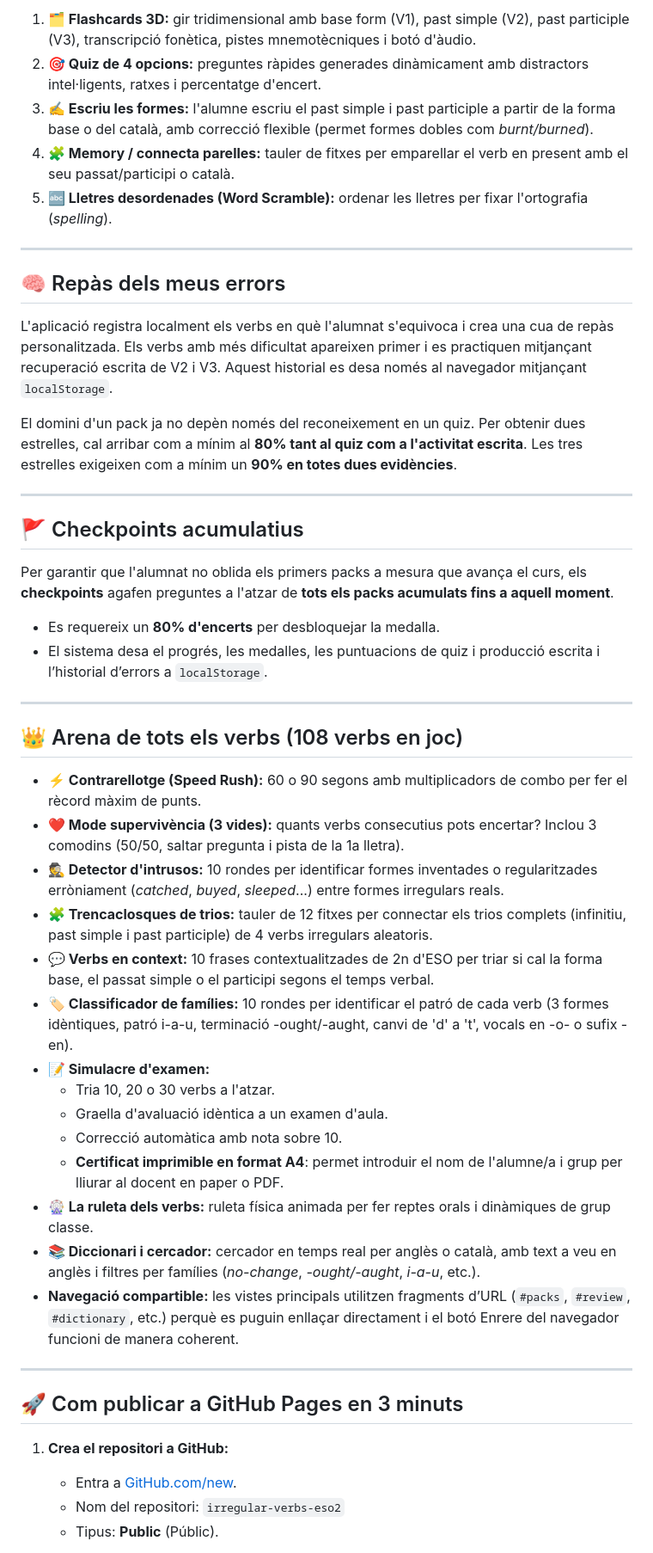
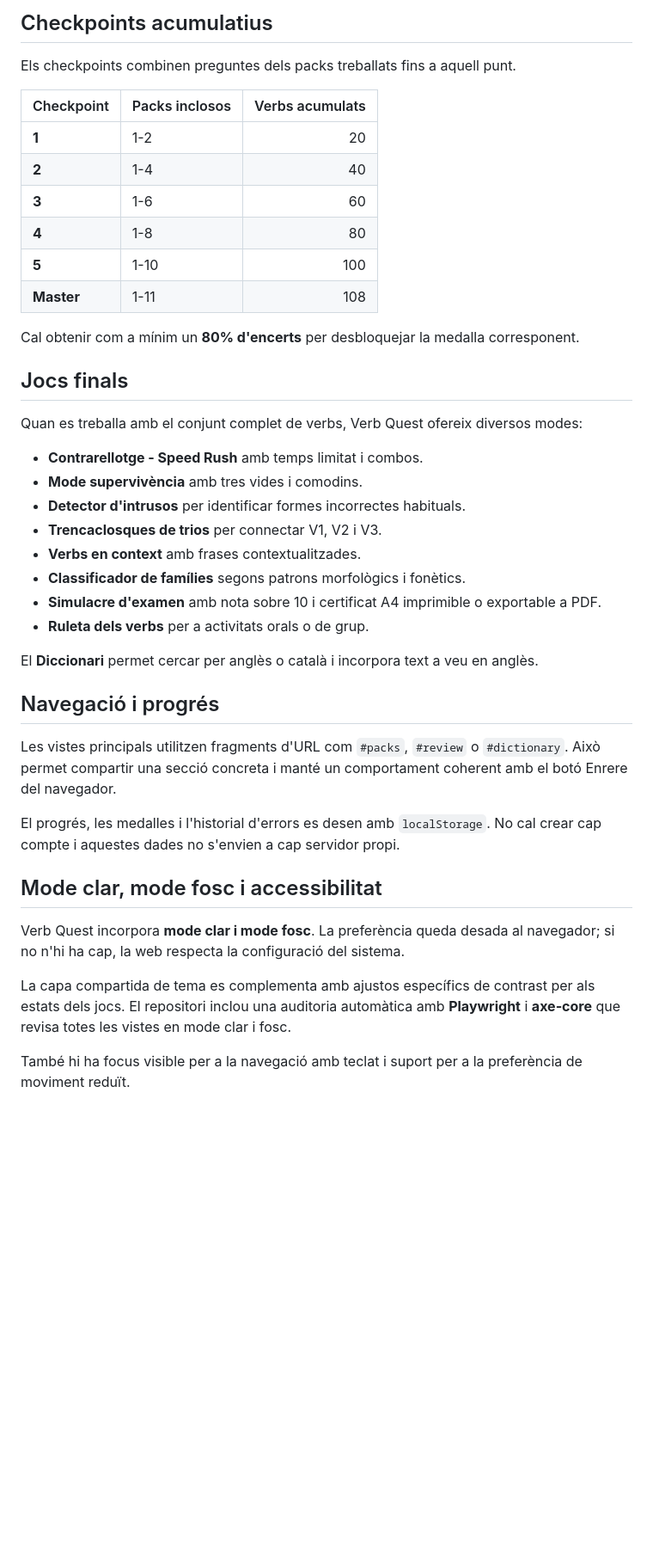
Before and after one commit to miquelangelfuentes/irregular-verbs-eso2, a Markdown page: README.md, the part around one of its changes. Shown at 86% size. Rendered like a GitHub page; blank space fills up the shorter version.

```diff
--- a/README.md
+++ b/README.md
@@ -68,52 +42,45 @@ L'aprenentatge combina bastides de suport amb pràctica de recuperació acumulat
 
-1. **🗂️ Flashcards 3D:** gir tridimensional amb base form (V1), past simple (V2), past participle (V3), transcripció fonètica, pistes mnemotècniques i botó d'àudio.
-2. **🎯 Quiz de 4 opcions:** preguntes ràpides generades dinàmicament amb distractors intel·ligents, ratxes i percentatge d'encert.
-3. **✍️ Escriu les formes:** l'alumne escriu el past simple i past participle a partir de la forma base o del català, amb correcció flexible (permet formes dobles com *burnt/burned*).
-4. **🧩 Memory / connecta parelles:** tauler de fitxes per emparellar el verb en present amb el seu passat/participi o català.
-5. **🔤 Lletres desordenades (Word Scramble):** ordenar les lletres per fixar l'ortografia (*spelling*).
+## Checkpoints acumulatius
 
----
+Els checkpoints combinen preguntes dels packs treballats fins a aquell punt.
 
+| Checkpoint | Packs inclosos | Verbs acumulats |
+| --- | --- | ---: |
+| **1** | 1-2 | 20 |
+| **2** | 1-4 | 40 |
+| **3** | 1-6 | 60 |
+| **4** | 1-8 | 80 |
+| **5** | 1-10 | 100 |
+| **Master** | 1-11 | 108 |
 
-## 🧠 Repàs dels meus errors
+Cal obtenir com a mínim un **80% d'encerts** per desbloquejar la medalla corresponent.
 
-L'aplicació registra localment els verbs en què l'alumnat s'equivoca i crea una cua de repàs personalitzada. Els verbs amb més dificultat apareixen primer i es practiquen mitjançant recuperació escrita de V2 i V3. Aquest historial es desa només al navegador mitjançant `localStorage`.
+## Jocs finals
 
-El domini d'un pack ja no depèn només del reconeixement en un quiz. Per obtenir dues estrelles, cal arribar com a mínim al **80% tant al quiz com a l'activitat escrita**. Les tres estrelles exigeixen com a mínim un **90% en totes dues evidències**.
+Quan es treballa amb el conjunt complet de verbs, Verb Quest ofereix diversos modes:
 
----
+- **Contrarellotge - Speed Rush** amb temps limitat i combos.
+- **Mode supervivència** amb tres vides i comodins.
+- **Detector d'intrusos** per identificar formes incorrectes habituals.
+- **Trencaclosques de trios** per connectar V1, V2 i V3.
+- **Verbs en context** amb frases contextualitzades.
+- **Classificador de famílies** segons patrons morfològics i fonètics.
+- **Simulacre d'examen** amb nota sobre 10 i certificat A4 imprimible o exportable a PDF.
+- **Ruleta dels verbs** per a activitats orals o de grup.
 
-## 🚩 Checkpoints acumulatius
+El **Diccionari** permet cercar per anglès o català i incorpora text a veu en anglès.
 
-Per garantir que l'alumnat no oblida els primers packs a mesura que avança el curs, els **checkpoints** agafen preguntes a l'atzar de **tots els packs acumulats fins a aquell moment**.
-- Es requereix un **80% d'encerts** per desbloquejar la medalla.
-- El sistema desa el progrés, les medalles, les puntuacions de quiz i producció escrita i l’historial d’errors a `localStorage`.
+## Navegació i progrés
 
----
+Les vistes principals utilitzen fragments d'URL com `#packs`, `#review` o `#dictionary`. Això permet compartir una secció concreta i manté un comportament coherent amb el botó Enrere del navegador.
 
-## 👑 Arena de tots els verbs (108 verbs en joc)
+El progrés, les medalles i l'historial d'errors es desen amb `localStorage`. No cal crear cap compte i aquestes dades no s'envien a cap servidor propi.
 
-- **⚡ Contrarellotge (Speed Rush):** 60 o 90 segons amb multiplicadors de combo per fer el rècord màxim de punts.
-- **❤️ Mode supervivència (3 vides):** quants verbs consecutius pots encertar? Inclou 3 comodins (50/50, saltar pregunta i pista de la 1a lletra).
-- **🕵️ Detector d'intrusos:** 10 rondes per identificar formes inventades o regularitzades erròniament (*catched*, *buyed*, *sleeped*...) entre formes irregulars reals.
-- **🧩 Trencaclosques de trios:** tauler de 12 fitxes per connectar els trios complets (infinitiu, past simple i past participle) de 4 verbs irregulars aleatoris.
-- **💬 Verbs en context:** 10 frases contextualitzades de 2n d'ESO per triar si cal la forma base, el passat simple o el participi segons el temps verbal.
-- **🏷️ Classificador de famílies:** 10 rondes per identificar el patró de cada verb (3 formes idèntiques, patró i-a-u, terminació -ought/-aught, canvi de 'd' a 't', vocals en -o- o sufix -en).
-- **📝 Simulacre d'examen:**
-  - Tria 10, 20 o 30 verbs a l'atzar.
-  - Graella d'avaluació idèntica a un examen d'aula.
-  - Correcció automàtica amb nota sobre 10.
-  - **Certificat imprimible en format A4**: permet introduir el nom de l'alumne/a i grup per lliurar al docent en paper o PDF.
-- **🎡 La ruleta dels verbs:** ruleta física animada per fer reptes orals i dinàmiques de grup classe.
-- **📚 Diccionari i cercador:** cercador en temps real per anglès o català, amb text a veu en anglès i filtres per famílies (*no-change*, *-ought/-aught*, *i-a-u*, etc.).
-- **Navegació compartible:** les vistes principals utilitzen fragments d’URL (`#packs`, `#review`, `#dictionary`, etc.) perquè es puguin enllaçar directament i el botó Enrere del navegador funcioni de manera coherent.
+## Mode clar, mode fosc i accessibilitat
 
----
+Verb Quest incorpora **mode clar i mode fosc**. La preferència queda desada al navegador; si no n'hi ha cap, la web respecta la configuració del sistema.
 
-## 🚀 Com publicar a GitHub Pages en 3 minuts
+La capa compartida de tema es complementa amb ajustos específics de contrast per als estats dels jocs. El repositori inclou una auditoria automàtica amb **Playwright** i **axe-core** que revisa totes les vistes en mode clar i fosc.
 
-1. **Crea el repositori a GitHub:**
-   - Entra a [GitHub.com/new](https://github.com/new).
-   - Nom del repositori: `irregular-verbs-eso2`
-   - Tipus: **Public** (Públic).
+També hi ha focus visible per a la navegació amb teclat i suport per a la preferència de moviment reduït.
 
```
Also changed, not shown: other parts of README.md (+42 -87 lines).
